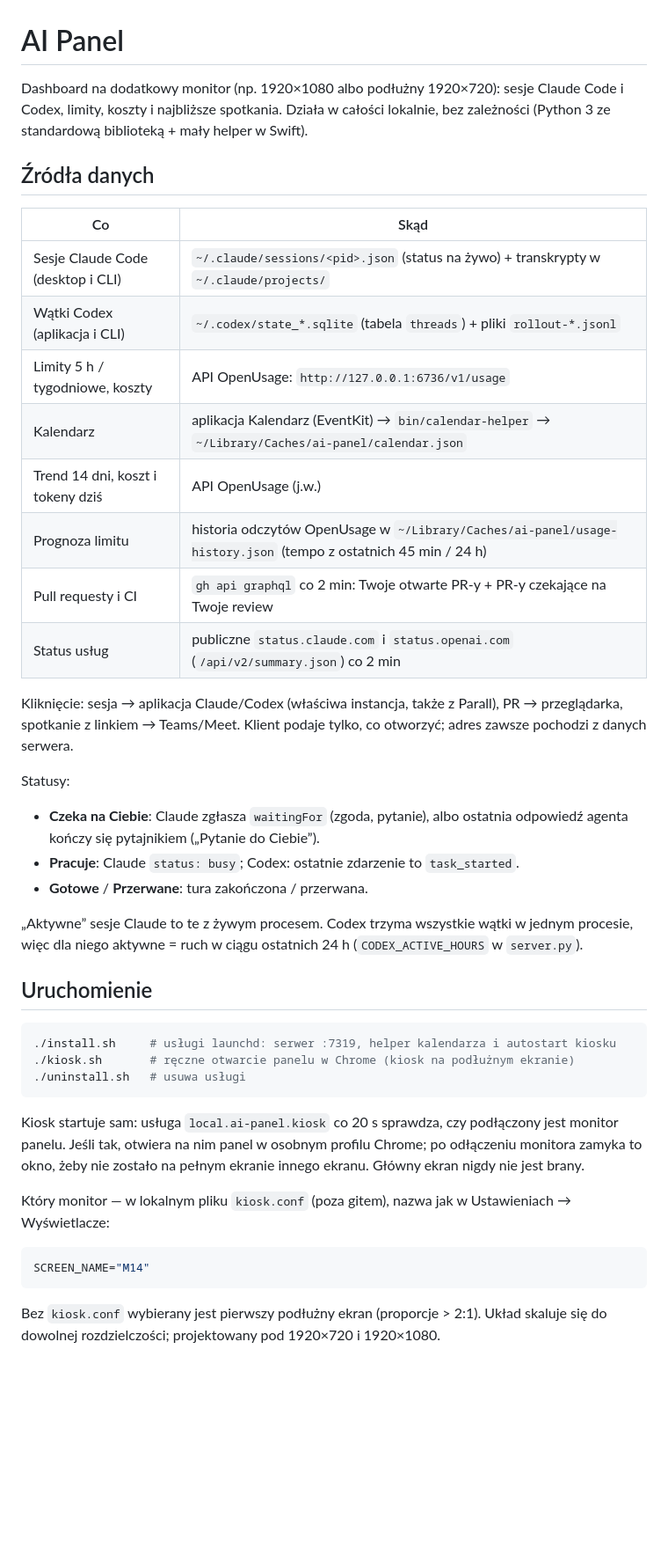
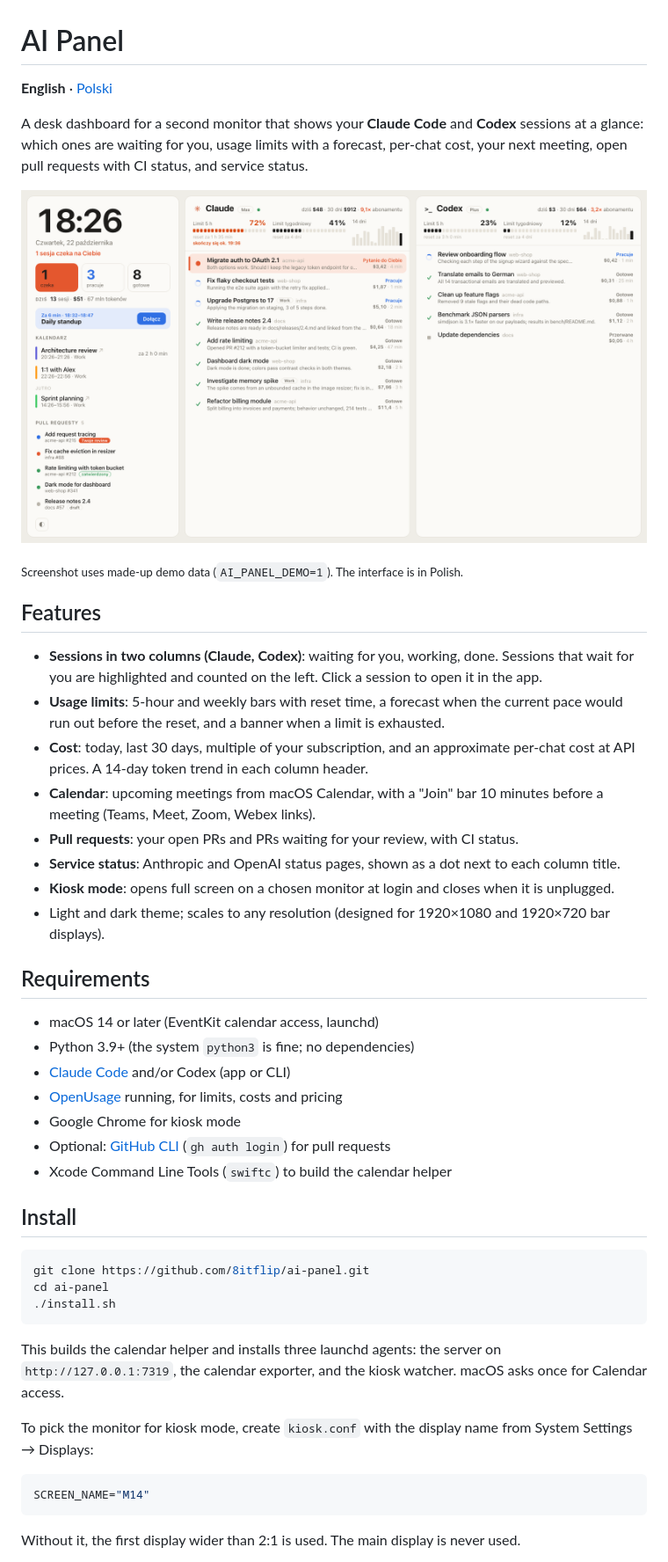
Before and after one commit to 8itflip/ai-panel, a Markdown page: README.md, the part around one of its changes. Shown at 88% size. Drawn GitHub-style; pictures changed too: docs/screenshot.png (added); blank space fills up the shorter version.

````diff
--- a/README.md
+++ b/README.md
@@ -1,50 +1,58 @@
 # AI Panel
 
-Dashboard na dodatkowy monitor (np. 1920×1080 albo podłużny 1920×720): sesje Claude Code i Codex, limity, koszty i najbliższe spotkania.
-Działa w całości lokalnie, bez zależności (Python 3 ze standardową biblioteką + mały helper w Swift).
+**English** · [Polski](README.pl.md)
 
-## Źródła danych
+A desk dashboard for a second monitor that shows your **Claude Code** and **Codex** sessions at a glance:
+which ones are waiting for you, usage limits with a forecast, per-chat cost, your next meeting,
+open pull requests with CI status, and service status.
 
-| Co | Skąd |
-|---|---|
-| Sesje Claude Code (desktop i CLI) | `~/.claude/sessions/<pid>.json` (status na żywo) + transkrypty w `~/.claude/projects/` |
-| Wątki Codex (aplikacja i CLI) | `~/.codex/state_*.sqlite` (tabela `threads`) + pliki `rollout-*.jsonl` |
-| Limity 5 h / tygodniowe, koszty | API OpenUsage: `http://127.0.0.1:6736/v1/usage` |
-| Kalendarz | aplikacja Kalendarz (EventKit) → `bin/calendar-helper` → `~/Library/Caches/ai-panel/calendar.json` |
-| Trend 14 dni, koszt i tokeny dziś | API OpenUsage (j.w.) |
-| Prognoza limitu | historia odczytów OpenUsage w `~/Library/Caches/ai-panel/usage-history.json` (tempo z ostatnich 45 min / 24 h) |
-| Pull requesty i CI | `gh api graphql` co 2 min: Twoje otwarte PR-y + PR-y czekające na Twoje review |
-| Status usług | publiczne `status.claude.com` i `status.openai.com` (`/api/v2/summary.json`) co 2 min |
+![AI Panel with demo data](docs/screenshot.png)
 
-Kliknięcie: sesja → aplikacja Claude/Codex (właściwa instancja, także z Parall), PR → przeglądarka,
-spotkanie z linkiem → Teams/Meet. Klient podaje tylko, co otworzyć; adres zawsze pochodzi z danych serwera.
+<sub>Screenshot uses made-up demo data (`AI_PANEL_DEMO=1`). The interface is in Polish.</sub>
 
-Statusy:
-- **Czeka na Ciebie**: Claude zgłasza `waitingFor` (zgoda, pytanie), albo ostatnia odpowiedź agenta kończy się pytajnikiem („Pytanie do Ciebie”).
-- **Pracuje**: Claude `status: busy`; Codex: ostatnie zdarzenie to `task_started`.
-- **Gotowe** / **Przerwane**: tura zakończona / przerwana.
+## Features
 
-„Aktywne” sesje Claude to te z żywym procesem. Codex trzyma wszystkie wątki w jednym procesie,
-więc dla niego aktywne = ruch w ciągu ostatnich 24 h (`CODEX_ACTIVE_HOURS` w `server.py`).
+- **Sessions in two columns (Claude, Codex)**: waiting for you, working, done. Sessions that wait for
+  you are highlighted and counted on the left. Click a session to open it in the app.
+- **Usage limits**: 5-hour and weekly bars with reset time, a forecast when the current pace would
+  run out before the reset, and a banner when a limit is exhausted.
+- **Cost**: today, last 30 days, multiple of your subscription, and an approximate per-chat cost at
+  API prices. A 14-day token trend in each column header.
+- **Calendar**: upcoming meetings from macOS Calendar, with a "Join" bar 10 minutes before a meeting
+  (Teams, Meet, Zoom, Webex links).
+- **Pull requests**: your open PRs and PRs waiting for your review, with CI status.
+- **Service status**: Anthropic and OpenAI status pages, shown as a dot next to each column title.
+- **Kiosk mode**: opens full screen on a chosen monitor at login and closes when it is unplugged.
+- Light and dark theme; scales to any resolution (designed for 1920×1080 and 1920×720 bar displays).
 
-## Uruchomienie
+## Requirements
+
+- macOS 14 or later (EventKit calendar access, launchd)
+- Python 3.9+ (the system `python3` is fine; no dependencies)
+- [Claude Code](https://claude.com/claude-code) and/or Codex (app or CLI)
+- [OpenUsage](https://github.com/robinebers/openusage) running, for limits, costs and pricing
+- Google Chrome for kiosk mode
+- Optional: [GitHub CLI](https://cli.github.com) (`gh auth login`) for pull requests
+- Xcode Command Line Tools (`swiftc`) to build the calendar helper
+
+## Install
 
 ```bash
-./install.sh     # usługi launchd: serwer :7319, helper kalendarza i autostart kiosku
-./kiosk.sh       # ręczne otwarcie panelu w Chrome (kiosk na podłużnym ekranie)
-./uninstall.sh   # usuwa usługi
+git clone https://github.com/8itflip/ai-panel.git
+cd ai-panel
+./install.sh
 ```
 
-Kiosk startuje sam: usługa `local.ai-panel.kiosk` co 20 s sprawdza, czy podłączony jest monitor panelu.
-Jeśli tak, otwiera na nim panel w osobnym profilu Chrome; po odłączeniu monitora zamyka to okno,
-żeby nie zostało na pełnym ekranie innego ekranu. Główny ekran nigdy nie jest brany.
+This builds the calendar helper and installs three launchd agents: the server on
+`http://127.0.0.1:7319`, the calendar exporter, and the kiosk watcher. macOS asks once for
+Calendar access.
 
-Który monitor — w lokalnym pliku `kiosk.conf` (poza gitem), nazwa jak w Ustawieniach → Wyświetlacze:
+To pick the monitor for kiosk mode, create `kiosk.conf` with the display name from
+System Settings → Displays:
 
 ```bash
 SCREEN_NAME="M14"
 ```
 
-Bez `kiosk.conf` wybierany jest pierwszy podłużny ekran (proporcje > 2:1). Układ skaluje się
-do dowolnej rozdzielczości; projektowany pod 1920×720 i 1920×1080.
+Without it, the first display wider than 2:1 is used. The main display is never used.
 
````
Also changed, not shown: other parts of README.md (+24 -1 lines), README.pl.md (added, +53 -0 lines), docs/screenshot-dark.png (added), 3 other files.
